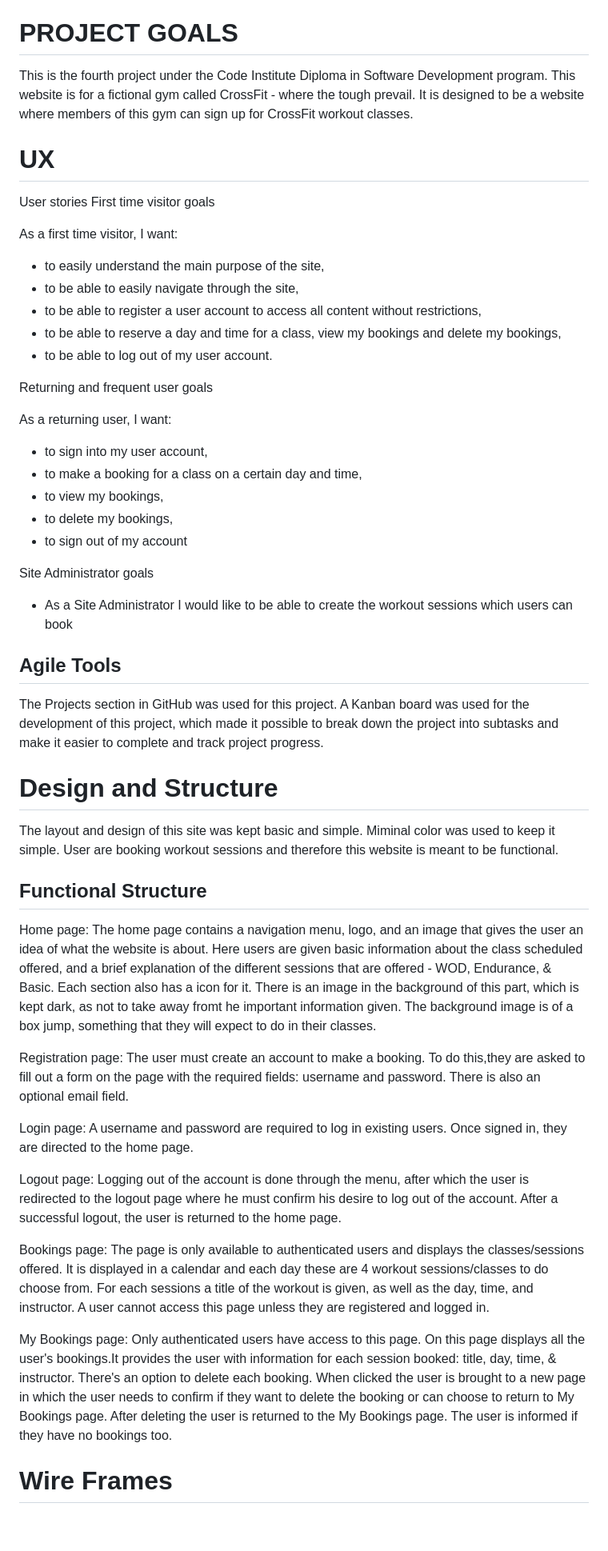
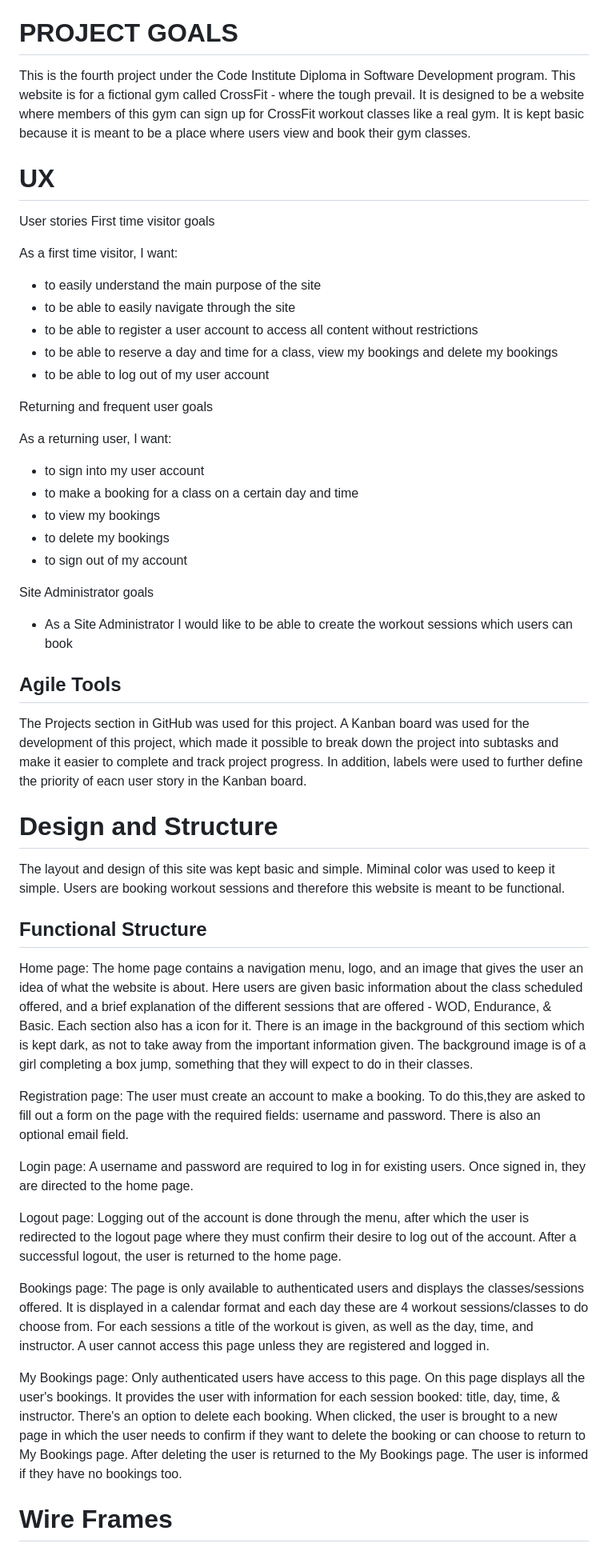
Before and after one commit to Jaimilit/CrossFit-Signup, a Markdown page: README.md, the part around the change. Shown: that part at 80% size. Drawn GitHub-style; blank space fills up the shorter version.

Commit message:
add stuff to descriptions for readme. Correct grammar

```diff
--- a/README.md
+++ b/README.md
@@ -7,7 +7,7 @@ The deployed app [Heroku](https://crossfit-signup-4bbbc5fa58ea.herokuapp.com/)
 [Github Repository](https://github.com/Jaimilit/CrossFit-Signup)
 
 # PROJECT GOALS
-This is the fourth project under the Code Institute Diploma in Software Development  program. This website is for a fictional gym called CrossFit - where the tough prevail. It is designed to be a website where members of this gym can sign up for CrossFit workout classes.
+This is the fourth project under the Code Institute Diploma in Software Development  program. This website is for a fictional gym called CrossFit - where the tough prevail. It is designed to be a website where members of this gym can sign up for CrossFit workout classes like a real gym. It is kept basic because it is meant to be a place where users view and book their gym classes.
 
 # UX
 
@@ -16,45 +16,46 @@ First time visitor goals
 
 As a first time visitor, I want:
 
-* to easily understand the main purpose of the site,
-* to be able to easily navigate through the site,
-* to be able to register a user account to access all content without restrictions,
-* to be able to reserve a day and time for a class, view my bookings and delete my bookings,
-* to be able to log out of my user account.
+* to easily understand the main purpose of the site
+* to be able to easily navigate through the site
+* to be able to register a user account to access all content without restrictions
+* to be able to reserve a day and time for a class, view my bookings and delete my bookings
+* to be able to log out of my user account
 
 Returning and frequent user goals
 
 As a returning user, I want:
 
-* to sign into my user account,
-* to make a booking for a class on a certain day and time,
-* to view my bookings,
-* to delete my bookings,
+* to sign into my user account
+* to make a booking for a class on a certain day and time
+* to view my bookings
+* to delete my bookings
 * to sign out of my account
 
 Site Administrator goals
+
 * As a Site Administrator I would like to be able to create the workout sessions which users can book
 
 ## Agile Tools
 
-The Projects section in GitHub was used for this project. A Kanban board was used for the development of this project, which made it possible to break down the project into subtasks and make it easier to complete and track project progress.
+The Projects section in GitHub was used for this project. A Kanban board was used for the development of this project, which made it possible to break down the project into subtasks and make it easier to complete and track project progress.  In addition, labels were used to further define the priority of eacn user story in the Kanban board.
 
 # Design and Structure
 
-The layout and design of this site was kept basic and simple. Miminal color was used to keep it simple. User are booking workout sessions and therefore this website is meant to be functional.
+The layout and design of this site was kept basic and simple. Miminal color was used to keep it simple. Users are booking workout sessions and therefore this website is meant to be functional.
 
 ## Functional Structure
-Home page: The home page contains a navigation menu, logo, and an image that gives the user an idea of what the website is about. Here users are given basic information about the class scheduled offered, and a brief explanation of the different sessions that are offered - WOD, Endurance, & Basic. Each section also has a icon for it. There is an image in the background of this part, which is kept dark, as not to take away fromt he important information given. The background image is of a box jump, something that they will expect to do in their classes.
+Home page: The home page contains a navigation menu, logo, and an image that gives the user an idea of what the website is about. Here users are given basic information about the class scheduled offered, and a brief explanation of the different sessions that are offered - WOD, Endurance, & Basic. Each section also has a icon for it. There is an image in the background of this sectiom which is kept dark, as not to take away from the important information given. The background image is of a girl completing a box jump, something that they will expect to do in their classes.
 
 Registration page: The user must create an account to make a booking. To do this,they are asked to fill out a form on the page with the required fields: username and password. There is also an optional email field.
 
-Login page: A username and password are required to log in existing users. Once signed in, they are directed to the home page.
+Login page: A username and password are required to log in for existing users. Once signed in, they are directed to the home page.
 
-Logout page: Logging out of the account is done through the menu, after which the user is redirected to the logout page where he must confirm his desire to log out of the account. After a successful logout, the user is returned to the home page.
+Logout page: Logging out of the account is done through the menu, after which the user is redirected to the logout page where they must confirm their desire to log out of the account. After a successful logout, the user is returned to the home page.
 
-Bookings page: The page  is only available to authenticated users and displays the classes/sessions offered. It is displayed in a calendar and each day these are 4 workout sessions/classes to do choose from. For each sessions a title of the workout is given, as well as the day, time, and instructor. A user cannot access this page unless they are registered and logged in.
+Bookings page: The page is only available to authenticated users and displays the classes/sessions offered. It is displayed in a calendar format and each day these are 4 workout sessions/classes to do choose from. For each sessions a title of the workout is given, as well as the day, time, and instructor. A user cannot access this page unless they are registered and logged in.
 
-My Bookings page: Only authenticated users have access to this page. On this page displays all the user's bookings.It provides the user with information for each session booked: title, day, time, & instructor. There's an option to delete each booking. When clicked the user is brought to a new page in which the user needs to confirm if they want to delete the booking or can choose to return to My Bookings page. After deleting the user is returned to the My Bookings page. The user is informed if they have no bookings too.
+My Bookings page: Only authenticated users have access to this page. On this page displays all the user's bookings. It provides the user with information for each session booked: title, day, time, & instructor. There's an option to delete each booking. When clicked, the user is brought to a new page in which the user needs to confirm if they want to delete the booking or can choose to return to My Bookings page. After deleting the user is returned to the My Bookings page. The user is informed if they have no bookings too.
 
 # Wire Frames
 
```
Also changed, not shown: static/assets/features/nav-bar.png.
